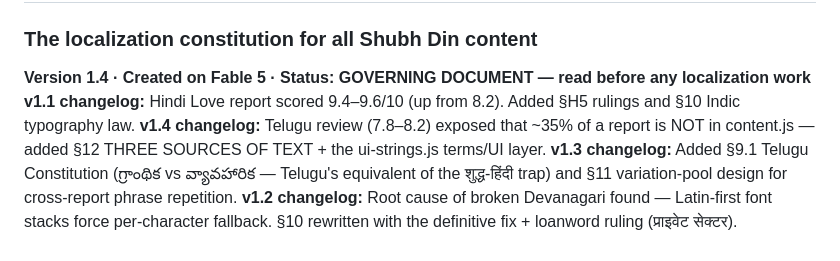
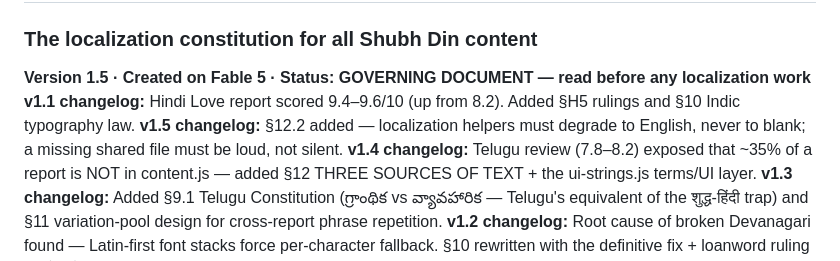
Before and after one commit to rankirokz-prog/shubhdin, a Markdown page: localization/SHUBHDIN-LANGUAGE-BIBLE.md, the part around the change. GitHub-like rendering.

```diff
--- a/localization/SHUBHDIN-LANGUAGE-BIBLE.md
+++ b/localization/SHUBHDIN-LANGUAGE-BIBLE.md
@@ -1,7 +1,8 @@
 # SHUBHDIN LANGUAGE BIBLE
 ### The localization constitution for all Shubh Din content
-**Version 1.4 · Created on Fable 5 · Status: GOVERNING DOCUMENT — read before any localization work**
+**Version 1.5 · Created on Fable 5 · Status: GOVERNING DOCUMENT — read before any localization work**
 **v1.1 changelog:** Hindi Love report scored 9.4–9.6/10 (up from 8.2). Added §H5 rulings and §10 Indic typography law.
+**v1.5 changelog:** §12.2 added — localization helpers must degrade to English, never to blank; a missing shared file must be loud, not silent.
 **v1.4 changelog:** Telugu review (7.8–8.2) exposed that ~35% of a report is NOT in content.js — added §12 THREE SOURCES OF TEXT + the ui-strings.js terms/UI layer.
 **v1.3 changelog:** Added §9.1 Telugu Constitution (గ్రాంథిక vs వ్యావహారిక — Telugu's equivalent of the शुद्ध-हिंदी trap) and §11 variation-pool design for cross-report phrase repetition.
 **v1.2 changelog:** Root cause of broken Devanagari found — Latin-first font stacks force per-character fallback. §10 rewritten with the definitive fix + loanword ruling (प्राइवेट सेक्टर).
```
